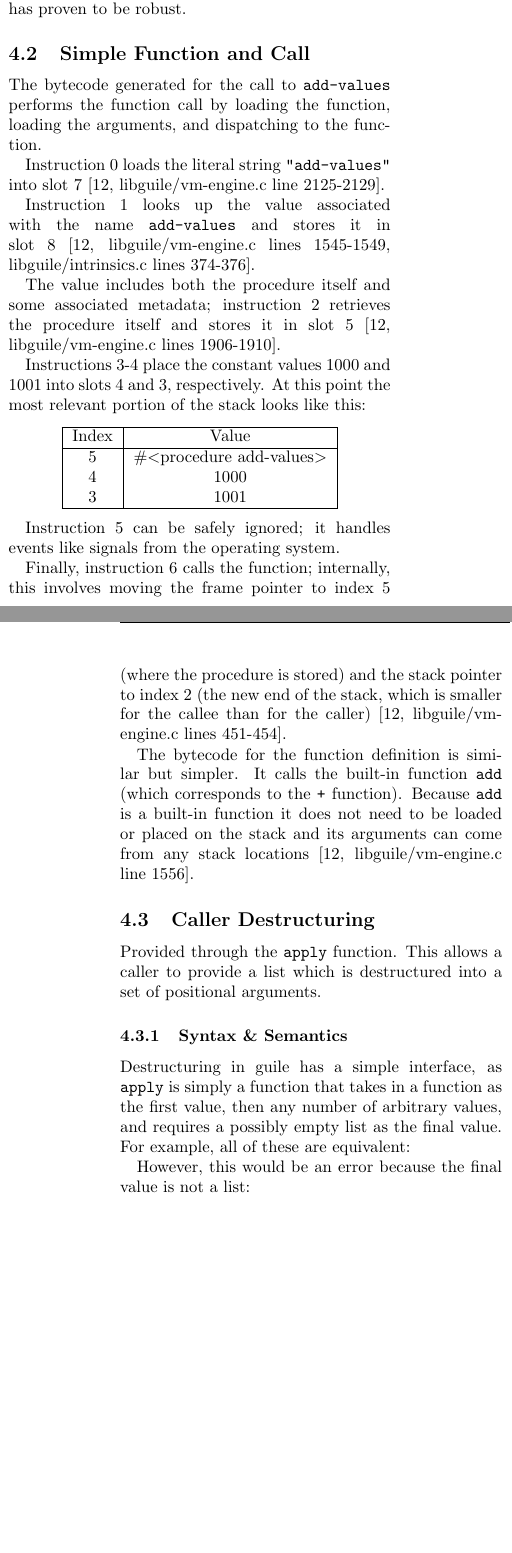
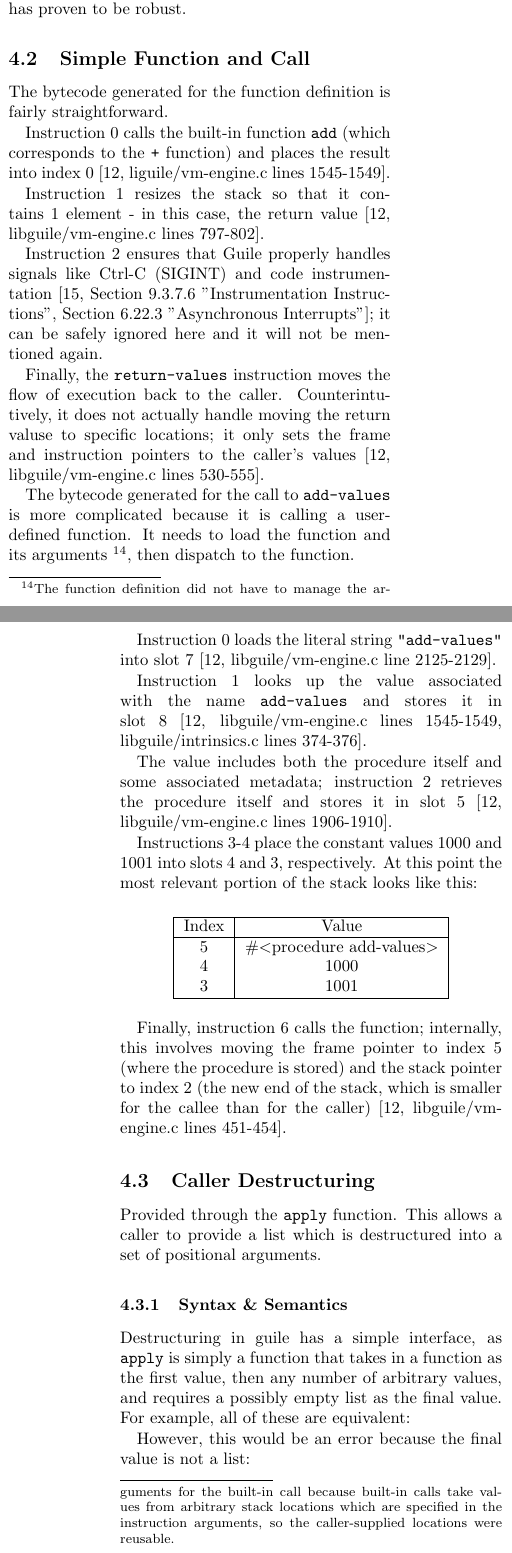
Before and after one commit to skyvine/comparative-function-arguments, a LaTeX document (prose/main.tex, which reads prose/25-state-of-guile.tex): two parts of the columns of pages 18 and 19 of 26, joined at a grey line, cut so that both start at the same text, the shorter picture padded with empty space. Compiled offline with pdfLaTeX.

Commit message:
Normalize order of discussing definition/call

```diff
--- a/prose/25-state-of-guile.tex
+++ b/prose/25-state-of-guile.tex
@@ -129,8 +129,54 @@ proven to be robust.
 (add-values 1000 1001)
 \end{pygmented}
 
-The bytecode generated for the call to \texttt{add-values} performs the function call by
-loading the function, loading the arguments, and dispatching to the function.
+The bytecode generated for the function definition is fairly straightforward.
+
+\begin{pygmented}[lang=lisp]
+0 (call-scm<-scm-scm 1 1 0 0)     ;; add
+1 (reset-frame 1)                 ;; 1 slot
+2 (handle-interrupts)
+3 (return-values)
+\end{pygmented}
+
+Instruction 0 calls the built-in function \texttt{add} (which corresponds to the \texttt{+}
+function) and places the result into index 0
+\parencite[][liguile/vm-engine.c lines 1545-1549]{guile-source}.
+
+Instruction 1 resizes the stack so that it contains 1 element - in this case, the return
+value
+\parencite[][libguile/vm-engine.c lines 797-802]{guile-source}.
+
+Instruction 2 ensures that Guile properly handles signals like Ctrl-C (SIGINT) and
+code instrumentation
+\parencite[][Section 9.3.7.6 "Instrumentation Instructions",
+             Section 6.22.3  "Asynchronous Interrupts"]{guile-manual};
+it can be safely ignored here and it will not be mentioned again.
+
+Finally, the \texttt{return-values} instruction moves the flow of execution back to the
+caller.
+Counterintutively, it does not actually handle moving the return valuse to
+specific locations; it only sets the frame and instruction pointers to the caller's
+values
+\parencite[][libguile/vm-engine.c lines 530-555]{guile-source}.
+
+The bytecode generated for the call to \texttt{add-values} is more complicated because it
+is calling a user-defined function.
+It needs to load the function and its arguments
+\footnote{
+	The function definition did not have to manage the arguments for the built-in call
+	because built-in calls take values from arbitrary stack locations which are specified
+	in the instruction arguments, so the caller-supplied locations were reusable.
+}, then dispatch to the function.
+
+\begin{pygmented}[lang=lisp]
+0 (static-ref 7 16324)            ;; add-values
+1 (call-scm<-scm-scm 8 8 7 111)   ;; lookup-bound
+2 (scm-ref/immediate 5 8 1)
+3 (make-immediate 4 4002)         ;; 1000
+4 (make-immediate 3 4006)         ;; 1001
+5 (handle-interrupts)
+6 (call 3 3)
+\end{pygmented}
 
 Instruction 0 loads the literal string \texttt{"add-values"} into slot 7
 \parencite[][libguile/vm-engine.c line 2125-2129]{guile-source}.
@@ -159,37 +205,10 @@ At this point the most relevant portion of the stack looks like this:
 	\end{tabular}
 \end{center}
 
-Instruction 5 can be safely ignored; it handles events like signals from the operating
-system.
-
 Finally, instruction 6 calls the function; internally, this involves moving the frame
 pointer to index 5 (where the procedure is stored) and the stack pointer to index 2 (the
 new end of the stack, which is smaller for the callee than for the caller)
 \parencite[][libguile/vm-engine.c lines 451-454]{guile-source}.
-
-\begin{pygmented}[lang=lisp]
-0 (static-ref 7 16324)            ;; add-values
-1 (call-scm<-scm-scm 8 8 7 111)   ;; lookup-bound
-2 (scm-ref/immediate 5 8 1)
-3 (make-immediate 4 4002)         ;; 1000
-4 (make-immediate 3 4006)         ;; 1001
-5 (handle-interrupts)
-6 (call 3 3)
-\end{pygmented}
-
-The bytecode for the function definition is similar but simpler.
-It calls the built-in function \texttt{add} (which corresponds to the \texttt{+}
-function).
-Because \texttt{add} is a built-in function it does not need to be loaded or placed on
-the stack and its arguments can come from any stack locations
-\parencite[][libguile/vm-engine.c line 1556]{guile-source}.
-
-\begin{pygmented}[lang=lisp]
-0 (call-scm<-scm-scm 1 1 0 0)     ;; add
-1 (reset-frame 1)                 ;; 1 slot
-2 (handle-interrupts)
-3 (return-values)
-\end{pygmented}
 
 \subsection{Caller Destructuring}
 Provided through the \texttt{apply} function. This allows a caller to provide
```
Also changed, not shown: prose/20-state-of-python.tex (+7 -7 lines), prose/25-state-of-guile.tex (89 more changed lines).
